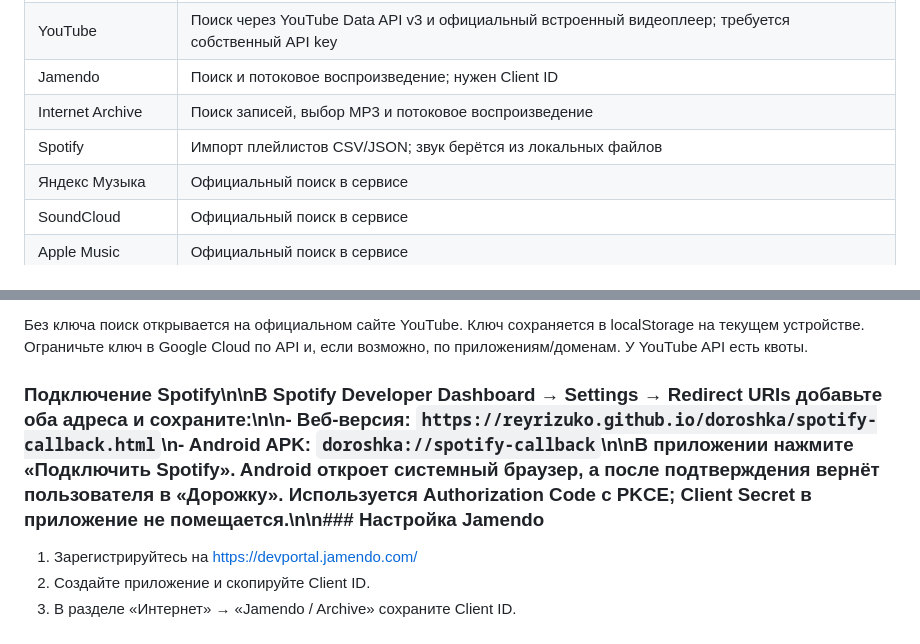
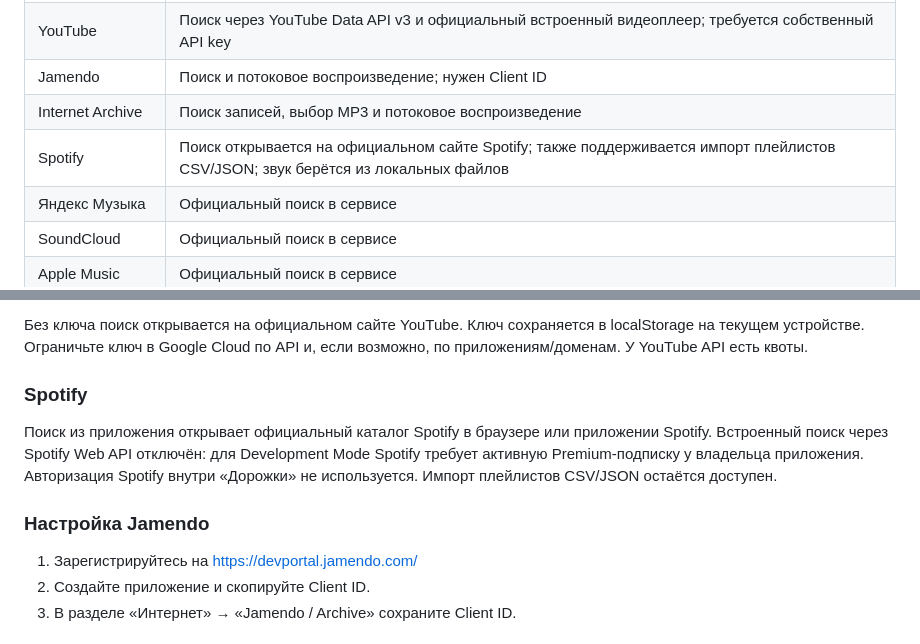
Before and after one commit to ReyRizuko/doroshka, a Markdown page: README.md, 2 parts joined by grey strips. Drawn GitHub-style.

Commit message:
Document Spotify catalog fallback

```diff
--- a/README.md
+++ b/README.md
@@ -12,7 +12,7 @@
 | YouTube | Поиск через YouTube Data API v3 и официальный встроенный видеоплеер; требуется собственный API key |
 | Jamendo | Поиск и потоковое воспроизведение; нужен Client ID |
 | Internet Archive | Поиск записей, выбор MP3 и потоковое воспроизведение |
-| Spotify | Импорт плейлистов CSV/JSON; звук берётся из локальных файлов |
+| Spotify | Поиск открывается на официальном сайте Spotify; также поддерживается импорт плейлистов CSV/JSON; звук берётся из локальных файлов |
 | Яндекс Музыка | Официальный поиск в сервисе |
 | SoundCloud | Официальный поиск в сервисе |
 | Apple Music | Официальный поиск в сервисе |
@@ -31,7 +31,11 @@
 
 Без ключа поиск открывается на официальном сайте YouTube. Ключ сохраняется в localStorage на текущем устройстве. Ограничьте ключ в Google Cloud по API и, если возможно, по приложениям/доменам. У YouTube API есть квоты.
 
-### Подключение Spotify\n\nВ Spotify Developer Dashboard → Settings → Redirect URIs добавьте оба адреса и сохраните:\n\n- Веб-версия: `https://reyrizuko.github.io/doroshka/spotify-callback.html`\n- Android APK: `doroshka://spotify-callback`\n\nВ приложении нажмите «Подключить Spotify». Android откроет системный браузер, а после подтверждения вернёт пользователя в «Дорожку». Используется Authorization Code с PKCE; Client Secret в приложение не помещается.\n\n### Настройка Jamendo
+### Spotify
+
+Поиск из приложения открывает официальный каталог Spotify в браузере или приложении Spotify. Встроенный поиск через Spotify Web API отключён: для Development Mode Spotify требует активную Premium-подписку у владельца приложения. Авторизация Spotify внутри «Дорожки» не используется. Импорт плейлистов CSV/JSON остаётся доступен.
+
+### Настройка Jamendo
 
 1. Зарегистрируйтесь на https://devportal.jamendo.com/
 2. Создайте приложение и скопируйте Client ID.
```
